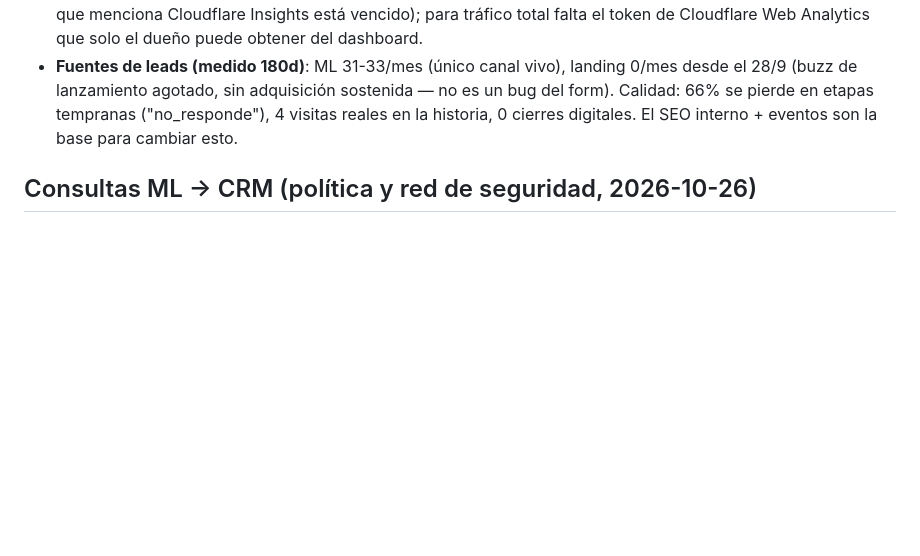
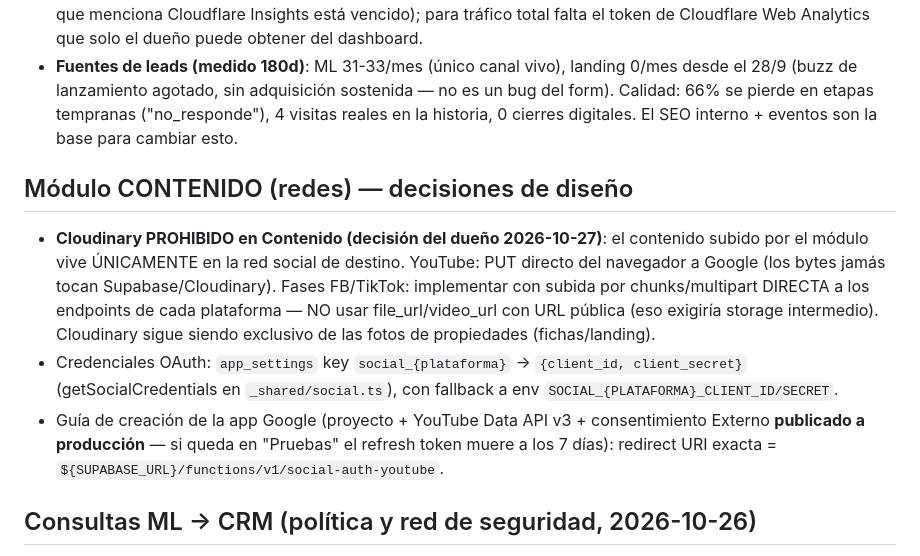
Before and after one commit to facuherrera23/BH-OFICIAL, a Markdown page: AGENTS.md, the part around the change. GitHub-like rendering; blank space fills up the shorter version.

Commit message:
docs: decision del dueno — cloudinary prohibido en contenido (solo red destino), y guia de la app google

```diff
--- a/AGENTS.md
+++ b/AGENTS.md
@@ -110,6 +110,12 @@ Cada HTML tiene su meta CSP propia. Al agregar cualquier recurso externo (API, t
 - **Analytics sin consentimiento**: GA/Clarity cargan solo tras aceptar el banner → gran parte del tráfico no se mide en GA (así lo exige la AAIP). No hay beacon anónimo en NINGUNA página (el comment de analytics.js que menciona Cloudflare Insights está vencido); para tráfico total falta el token de Cloudflare Web Analytics que solo el dueño puede obtener del dashboard.
 - **Fuentes de leads (medido 180d)**: ML 31-33/mes (único canal vivo), landing 0/mes desde el 28/9 (buzz de lanzamiento agotado, sin adquisición sostenida — no es un bug del form). Calidad: 66% se pierde en etapas tempranas ("no_responde"), 4 visitas reales en la historia, 0 cierres digitales. El SEO interno + eventos son la base para cambiar esto.
 
+## Módulo CONTENIDO (redes) — decisiones de diseño
+
+- **Cloudinary PROHIBIDO en Contenido (decisión del dueño 2026-10-27)**: el contenido subido por el módulo vive ÚNICAMENTE en la red social de destino. YouTube: PUT directo del navegador a Google (los bytes jamás tocan Supabase/Cloudinary). Fases FB/TikTok: implementar con subida por chunks/multipart DIRECTA a los endpoints de cada plataforma — NO usar file_url/video_url con URL pública (eso exigiría storage intermedio). Cloudinary sigue siendo exclusivo de las fotos de propiedades (fichas/landing).
+- Credenciales OAuth: `app_settings` key `social_{plataforma}` → `{client_id, client_secret}` (getSocialCredentials en `_shared/social.ts`), con fallback a env `SOCIAL_{PLATAFORMA}_CLIENT_ID/SECRET`.
+- Guía de creación de la app Google (proyecto + YouTube Data API v3 + consentimiento Externo **publicado a producción** — si queda en "Pruebas" el refresh token muere a los 7 días): redirect URI exacta = `${SUPABASE_URL}/functions/v1/social-auth-youtube`.
+
 ## Consultas ML → CRM (política y red de seguridad, 2026-10-26)
 
 - **REGLA DEL DUEÑO (revisa la del 13/10): TODA consulta de ML crea su lead en el CRM**. Con identidad va completa; sin identidad queda como "Interesado ML (anónimo)" con la propiedad vinculada + el texto de la consulta en notes (marcada ⚠ anónima). El único salteo válido es si el lead YA existe (`existingQ.lead_id` en el ledger). La vieja regla "answered sin lead → no crear" perdió leads reales con identidad (caso Walter Caiola: 2 consultas con nombre/teléfono/email que jamás generaron lead).
```
